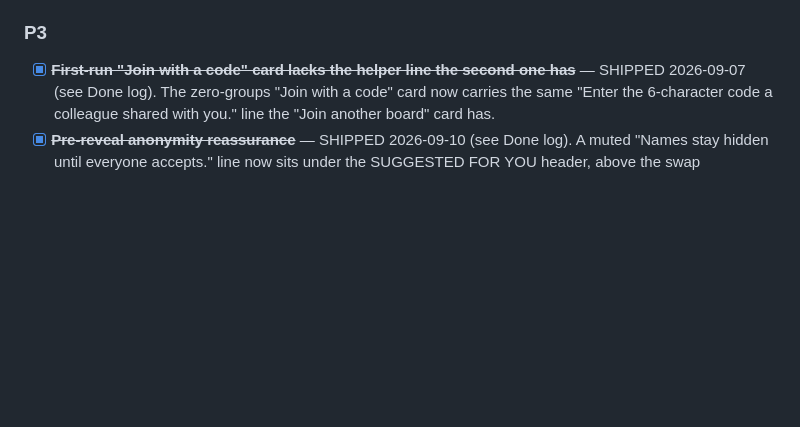
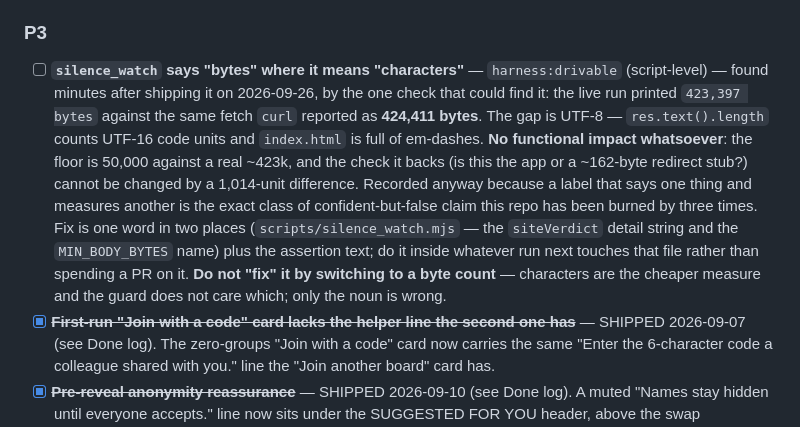
Before and after one commit to patrick222-dotcom/705-v1, a Markdown page: BACKLOG.md, the part around the change. Rendered like a GitHub page; blank space fills up the shorter version.

Commit message:
docs(backlog): silence_watch says "bytes" where it means "characters" (#126)
Found minutes after shipping it, by the one check that could find it: the live
run printed `423,397 bytes` against the same fetch curl reported as 424,411.
`res.text().length` counts UTF-16 code units and index.html is full of
em-dashes.

No functional impact — the floor is 50,000 against a real ~423k, and the guard
it backs (is this the app, or a ~162-byte redirect stub?) cannot be moved by a
1,014-unit difference. Recorded anyway: a label that says one thing and
measures another is the class of confident-but-false claim this repo has been
burned by before, and an unwritten one is the same claim with nobody watching.

Filed P3, to be folded into whatever run next touches that file rather than
spending a PR on a noun.


Claude-Session: https://claude.ai/code/session_01WJGDCQ67WBesjK3cCio68q

Co-authored-by: Claude <noreply@anthropic.com>

```diff
--- a/BACKLOG.md
+++ b/BACKLOG.md
@@ -163,6 +163,18 @@ _(none)_
   the avatar costs. Pinned by a smoke assertion on scrollWidth at 360px.
 
 ### P3
+- [ ] **`silence_watch` says "bytes" where it means "characters"** — `harness:drivable` (script-level)
+  — found minutes after shipping it on 2026-09-26, by the one check that could find it: the live run
+  printed `423,397 bytes` against the same fetch `curl` reported as **424,411 bytes**. The gap is
+  UTF-8 — `res.text().length` counts UTF-16 code units and `index.html` is full of em-dashes. **No
+  functional impact whatsoever**: the floor is 50,000 against a real ~423k, and the check it backs
+  (is this the app or a ~162-byte redirect stub?) cannot be changed by a 1,014-unit difference.
+  Recorded anyway because a label that says one thing and measures another is the exact class of
+  confident-but-false claim this repo has been burned by three times. Fix is one word in two places
+  (`scripts/silence_watch.mjs` — the `siteVerdict` detail string and the `MIN_BODY_BYTES` name) plus
+  the assertion text; do it inside whatever run next touches that file rather than spending a PR on
+  it. **Do not "fix" it by switching to a byte count** — characters are the cheaper measure and the
+  guard does not care which; only the noun is wrong.
 - [x] ~~**First-run "Join with a code" card lacks the helper line the second one has**~~ — SHIPPED
   2026-09-07 (see Done log). The zero-groups "Join with a code" card now carries the same
   "Enter the 6-character code a colleague shared with you." line the "Join another board" card has.
```
